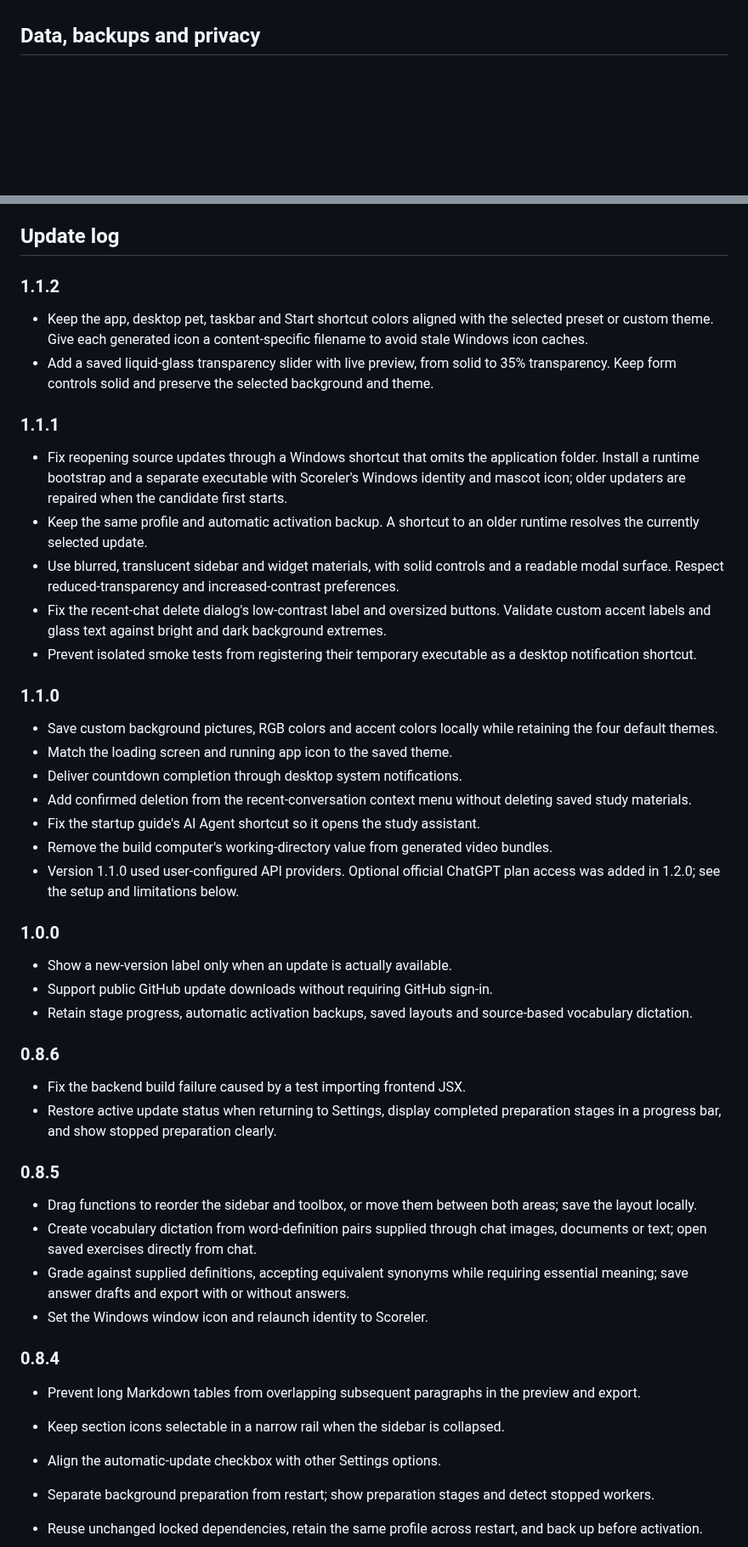
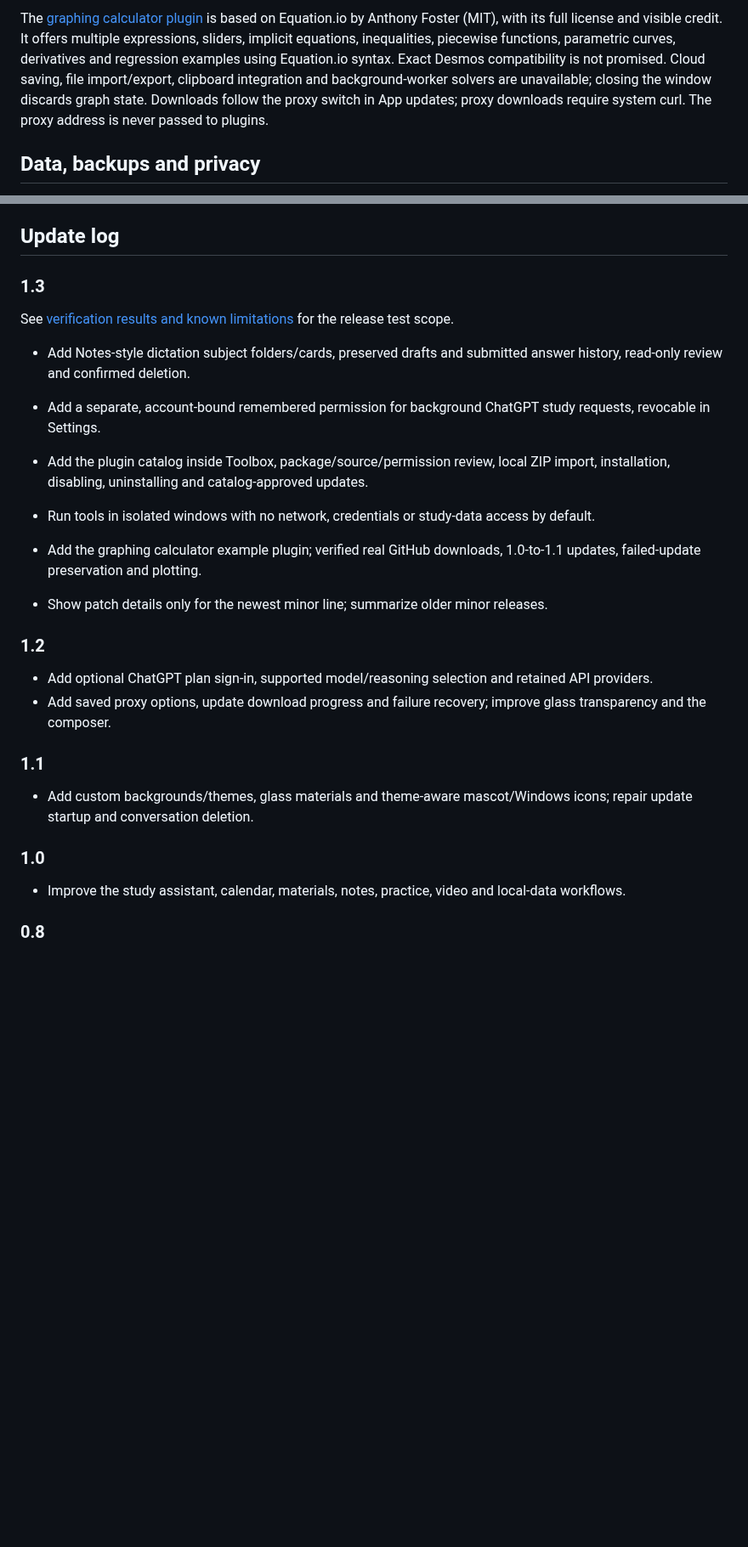
Before and after one commit to HansonFeng123/Scoreler, a Markdown page: README.md, 2 parts joined by grey strips. Shown at 85% size. Drawn GitHub-style; blank space fills up the shorter version.

Commit message:
docs(release): document 1.3 verification, screenshots and known limits

```diff
--- a/README.md
+++ b/README.md
@@ -141,3 +174,4 @@ Enable the browser in Settings and enter your own HTTPS website addresses. Log i
+The [graphing calculator plugin](https://github.com/HansonFeng123/scoreler-graphing-calculator) is based on Equation.io by Anthony Foster (MIT), with its full license and visible credit. It offers multiple expressions, sliders, implicit equations, inequalities, piecewise functions, parametric curves, derivatives and regression examples using Equation.io syntax. Exact Desmos compatibility is not promised. Cloud saving, file import/export, clipboard integration and background-worker solvers are unavailable; closing the window discards graph state. Downloads follow the proxy switch in App updates; proxy downloads require system curl. The proxy address is never passed to plugins.
 
 ## Data, backups and privacy
 
@@ -211,54 +245,30 @@ The installed updater downloads public GitHub source without sign-in. Private re
 
 ## Update log
 
-### 1.1.2
+### 1.3
 
-- Keep the app, desktop pet, taskbar and Start shortcut colors aligned with the selected preset or custom theme. Give each generated icon a content-specific filename to avoid stale Windows icon caches.
-- Add a saved liquid-glass transparency slider with live preview, from solid to 35% transparency. Keep form controls solid and preserve the selected background and theme.
+See [verification results and known limitations](docs/verification-1.3.md) for the release test scope.
 
-### 1.1.1
+- Add Notes-style dictation subject folders/cards, preserved drafts and submitted answer history, read-only review and confirmed deletion.
+- Add a separate, account-bound remembered permission for background ChatGPT study requests, revocable in Settings.
 
-- Fix reopening source updates through a Windows shortcut that omits the application folder. Install a runtime bootstrap and a separate executable with Scoreler's Windows identity and mascot icon; older updaters are repaired when the candidate first starts.
-- Keep the same profile and automatic activation backup. A shortcut to an older runtime resolves the currently selected update.
-- Use blurred, translucent sidebar and widget materials, with solid controls and a readable modal surface. Respect reduced-transparency and increased-contrast preferences.
-- Fix the recent-chat delete dialog's low-contrast label and oversized buttons. Validate custom accent labels and glass text against bright and dark background extremes.
-- Prevent isolated smoke tests from registering their temporary executable as a desktop notification shortcut.
+- Add the plugin catalog inside Toolbox, package/source/permission review, local ZIP import, installation, disabling, uninstalling and catalog-approved updates.
+- Run tools in isolated windows with no network, credentials or study-data access by default.
+- Add the graphing calculator example plugin; verified real GitHub downloads, 1.0-to-1.1 updates, failed-update preservation and plotting.
+- Show patch details only for the newest minor line; summarize older minor releases.
 
-### 1.1.0
+### 1.2
 
-- Save custom background pictures, RGB colors and accent colors locally while retaining the four default themes.
-- Match the loading screen and running app icon to the saved theme.
-- Deliver countdown completion through desktop system notifications.
-- Add confirmed deletion from the recent-conversation context menu without deleting saved study materials.
-- Fix the startup guide's AI Agent shortcut so it opens the study assistant.
-- Remove the build computer's working-directory value from generated video bundles.
-- Version 1.1.0 used user-configured API providers. Optional official ChatGPT plan access was added in 1.2.0; see the setup and limitations below.
+- Add optional ChatGPT plan sign-in, supported model/reasoning selection and retained API providers.
+- Add saved proxy options, update download progress and failure recovery; improve glass transparency and the composer.
 
-### 1.0.0
+### 1.1
 
-- Show a new-version label only when an update is actually available.
-- Support public GitHub update downloads without requiring GitHub sign-in.
-- Retain stage progress, automatic activation backups, saved layouts and source-based vocabulary dictation.
+- Add custom backgrounds/themes, glass materials and theme-aware mascot/Windows icons; repair update startup and conversation deletion.
 
-### 0.8.6
+### 1.0
 
-- Fix the backend build failure caused by a test importing frontend JSX.
-- Restore active update status when returning to Settings, display completed preparation stages in a progress bar, and show stopped preparation clearly.
+- Improve the study assistant, calendar, materials, notes, practice, video and local-data workflows.
 
-### 0.8.5
+### 0.8
 
-- Drag functions to reorder the sidebar and toolbox, or move them between both areas; save the layout locally.
-- Create vocabulary dictation from word-definition pairs supplied through chat images, documents or text; open saved exercises directly from chat.
-- Grade against supplied definitions, accepting equivalent synonyms while requiring essential meaning; save answer drafts and export with or without answers.
-- Set the Windows window icon and relaunch identity to Scoreler.
-
-### 0.8.4
-
-- Prevent long Markdown tables from overlapping subsequent paragraphs in the preview and export.
-
-- Keep section icons selectable in a narrow rail when the sidebar is collapsed.
-
-- Align the automatic-update checkbox with other Settings options.
-- Separate background preparation from restart; show preparation stages and detect stopped workers.
-- Reuse unchanged locked dependencies, retain the same profile across restart, and back up before activation.
-
```
Also changed, not shown: other parts of README.md (+35 -68 lines), README.zh-CN.md (+51 -97 lines), docs/plugins.md (added, +33 -0 lines), docs/verification-1.3.md (added, +12 -0 lines), docs/images/en/dictation.png, docs/images/en/plugins.png (added), docs/images/zh-CN/dictation.png, docs/images/zh-CN/plugins.png (added), 5 other files.
